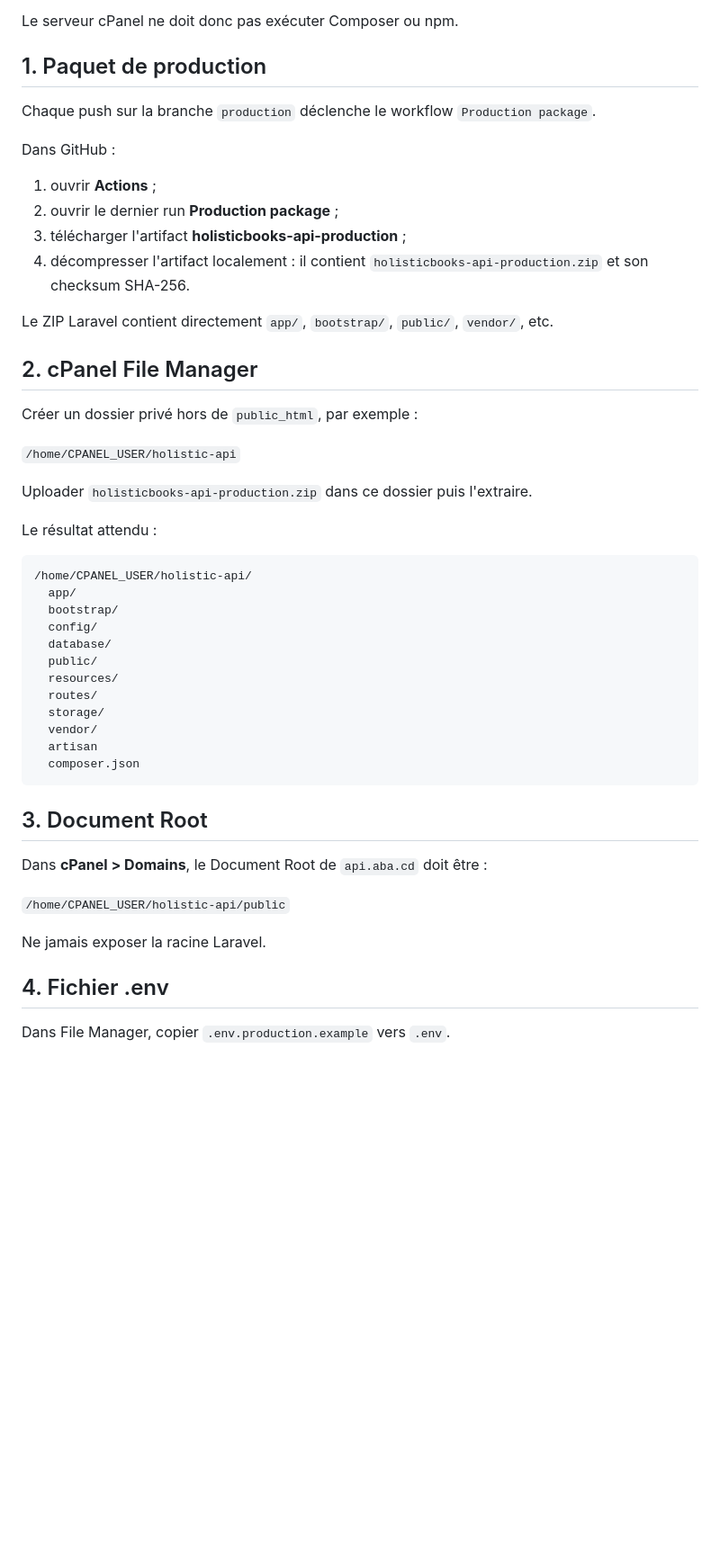
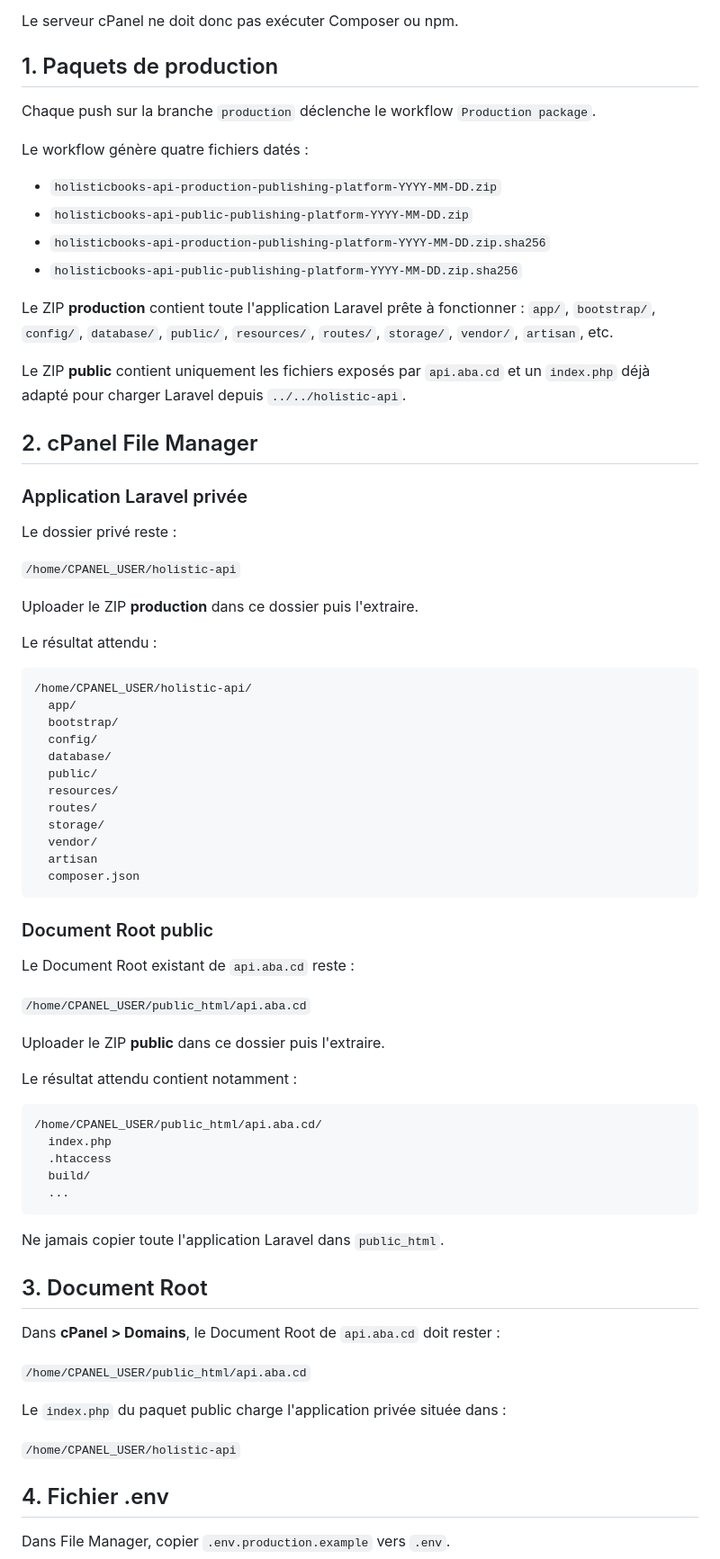
Before and after one commit to elvisalibaba/version4, a Markdown page: docs/DEPLOY_CPANEL_NO_SSH.md, the part around the change. Shown at 90% size. Rendered like a GitHub page; blank space fills up the shorter version.

Commit message:
docs: document dual cPanel package layout

````diff
--- a/docs/DEPLOY_CPANEL_NO_SSH.md
+++ b/docs/DEPLOY_CPANEL_NO_SSH.md
@@ -14,26 +14,30 @@ GitHub Actions construit le backend Laravel à la place du serveur :
 
 Le serveur cPanel ne doit donc pas exécuter Composer ou npm.
 
-## 1. Paquet de production
+## 1. Paquets de production
 
 Chaque push sur la branche `production` déclenche le workflow `Production package`.
 
-Dans GitHub :
+Le workflow génère quatre fichiers datés :
 
-1. ouvrir **Actions** ;
-2. ouvrir le dernier run **Production package** ;
-3. télécharger l'artifact **holisticbooks-api-production** ;
-4. décompresser l'artifact localement : il contient `holisticbooks-api-production.zip` et son checksum SHA-256.
+- `holisticbooks-api-production-publishing-platform-YYYY-MM-DD.zip`
+- `holisticbooks-api-public-publishing-platform-YYYY-MM-DD.zip`
+- `holisticbooks-api-production-publishing-platform-YYYY-MM-DD.zip.sha256`
+- `holisticbooks-api-public-publishing-platform-YYYY-MM-DD.zip.sha256`
 
-Le ZIP Laravel contient directement `app/`, `bootstrap/`, `public/`, `vendor/`, etc.
+Le ZIP **production** contient toute l'application Laravel prête à fonctionner : `app/`, `bootstrap/`, `config/`, `database/`, `public/`, `resources/`, `routes/`, `storage/`, `vendor/`, `artisan`, etc.
+
+Le ZIP **public** contient uniquement les fichiers exposés par `api.aba.cd` et un `index.php` déjà adapté pour charger Laravel depuis `../../holistic-api`.
 
 ## 2. cPanel File Manager
 
-Créer un dossier privé hors de `public_html`, par exemple :
+### Application Laravel privée
+
+Le dossier privé reste :
 
 `/home/CPANEL_USER/holistic-api`
 
-Uploader `holisticbooks-api-production.zip` dans ce dossier puis l'extraire.
+Uploader le ZIP **production** dans ce dossier puis l'extraire.
 
 Le résultat attendu :
 
@@ -52,13 +56,35 @@ Le résultat attendu :
   composer.json
 ```
 
+### Document Root public
+
+Le Document Root existant de `api.aba.cd` reste :
+
+`/home/CPANEL_USER/public_html/api.aba.cd`
+
+Uploader le ZIP **public** dans ce dossier puis l'extraire.
+
+Le résultat attendu contient notamment :
+
+```text
+/home/CPANEL_USER/public_html/api.aba.cd/
+  index.php
+  .htaccess
+  build/
+  ...
+```
+
+Ne jamais copier toute l'application Laravel dans `public_html`.
+
 ## 3. Document Root
 
-Dans **cPanel > Domains**, le Document Root de `api.aba.cd` doit être :
+Dans **cPanel > Domains**, le Document Root de `api.aba.cd` doit rester :
 
-`/home/CPANEL_USER/holistic-api/public`
+`/home/CPANEL_USER/public_html/api.aba.cd`
 
-Ne jamais exposer la racine Laravel.
+Le `index.php` du paquet public charge l'application privée située dans :
+
+`/home/CPANEL_USER/holistic-api`
 
 ## 4. Fichier .env
 
````
